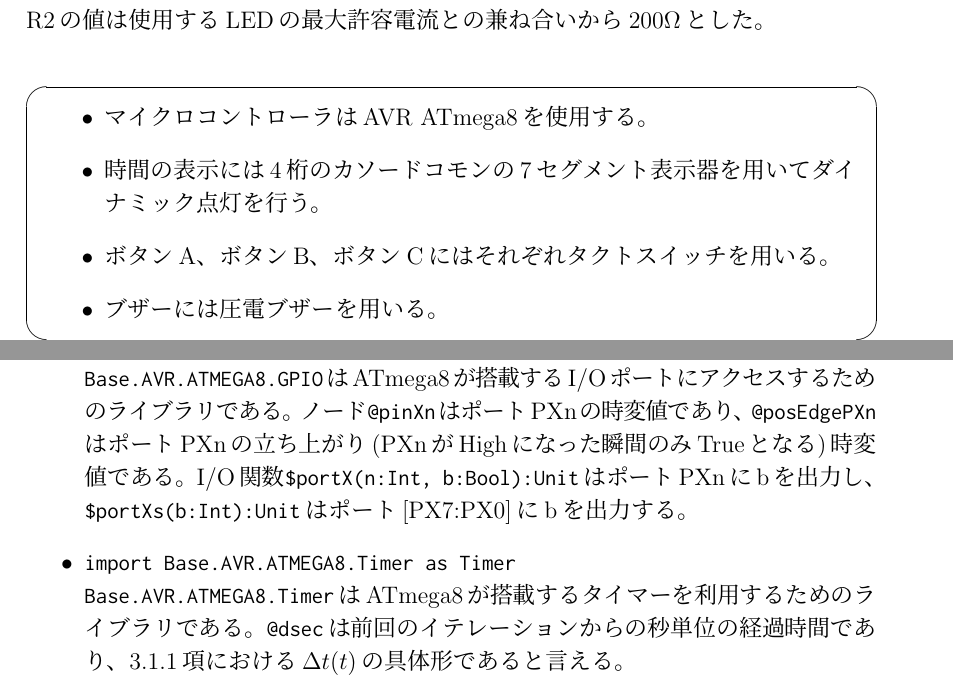
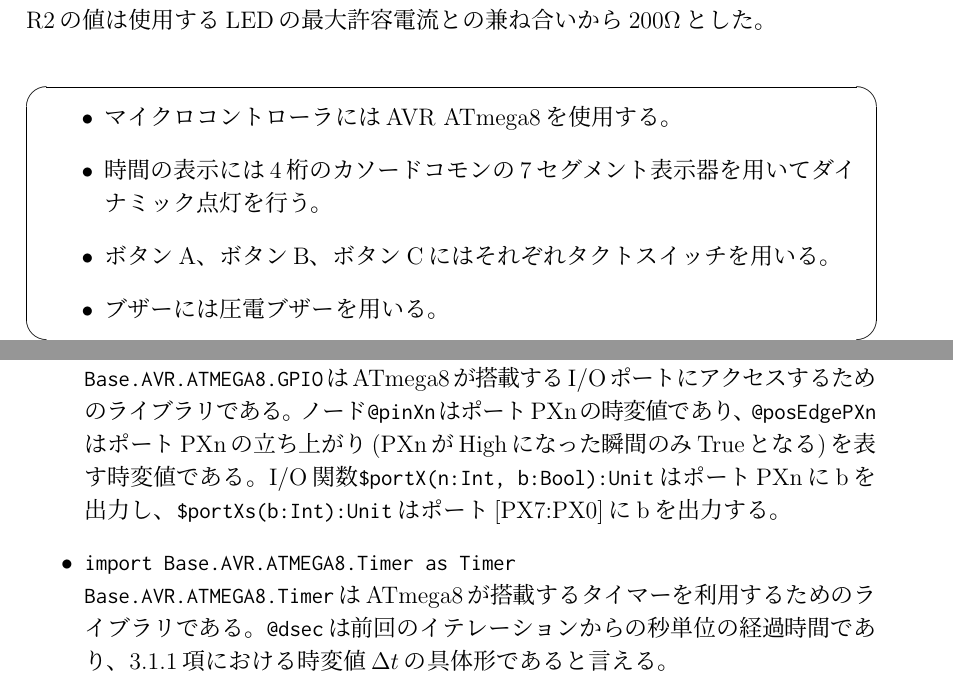
Before and after one commit to sfrp/mthesis, a LaTeX thesis (tex/main.tex, which reads tex/chapters/05.case-study.tex): two parts of pages 26 and 28 of 41, joined at a grey line, cut so that both start at the same text. Compiled offline with pLaTeX and dvipdfmx.

Commit message:
[tex][5章]表現の一部修正

```diff
--- a/tex/chapters/05.case-study.tex
+++ b/tex/chapters/05.case-study.tex
@@ -49,7 +49,7 @@ KTIMERのハードウェア仕様を図\ref{fig:ktimer:hardware}に簡単に示
 \begin{figure}[h]
 \begin{screen}
 \begin{itemize}
-  \item マイクロコントローラはAVR ATmega8を使用する。
+  \item マイクロコントローラにはAVR ATmega8を使用する。
   \item 時間の表示には4桁のカソードコモンの7セグメント表示器を用いてダイナミック点灯を行う。
   \item ボタンA、ボタンB、ボタンCにはそれぞれタクトスイッチを用いる。
   \item ブザーには圧電ブザーを用いる。
@@ -93,14 +93,14 @@ Code \ref{code:ktimer:sfrp}は、SFRPによって記述したKTIMERプログラ
   \item \texttt{import Base.AVR.ATMEGA8.GPIO as IO}\\
   \texttt{Base.AVR.ATMEGA8.GPIO}はATmega8が搭載するI/Oポートにアクセスするためのライブラリである。
   ノード\texttt{@pinXn}はポートPXnの時変値であり、
-  \texttt{@posEdgePXn}はポートPXnの立ち上がり(PXnがHighになった瞬間のみTrueとなる)時変値である。
+  \texttt{@posEdgePXn}はポートPXnの立ち上がり(PXnがHighになった瞬間のみTrueとなる)を表す時変値である。
   I/O関数\texttt{\$portX(n:Int, b:Bool):Unit}はポートPXnにbを出力し、
   \texttt{\$portXs(b:Int):Unit}はポート[PX7:PX0]にbを出力する。
 
   \item \texttt{import Base.AVR.ATMEGA8.Timer as Timer}\\
   \texttt{Base.AVR.ATMEGA8.Timer}はATmega8が搭載するタイマーを利用するためのライブラリである。
   \texttt{@dsec}は前回のイテレーションからの秒単位の経過時間であり、
-  \ref{sec:language:model:program}項における$\Delta t(t)$の具体形であると言える。
+  \ref{sec:language:model:program}項における時変値$\Delta t$の具体形であると言える。
 \end{itemize}
 
 
```
